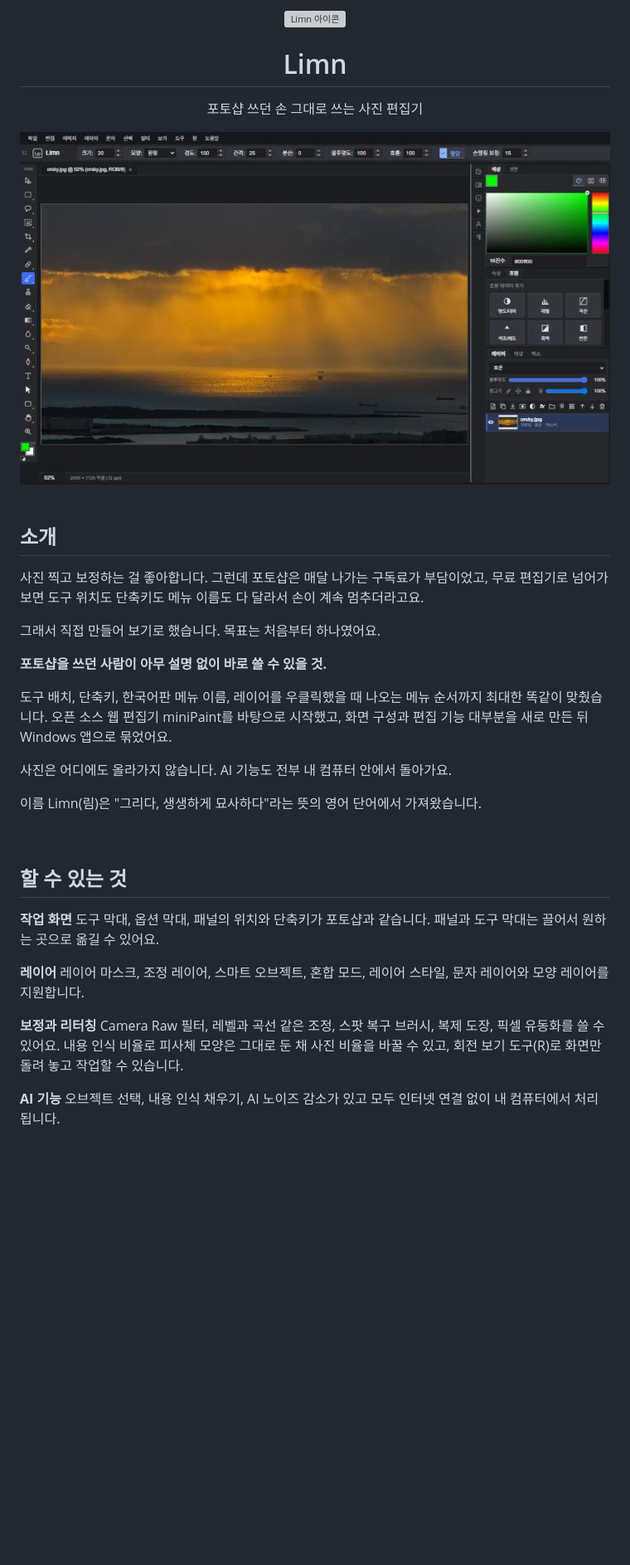
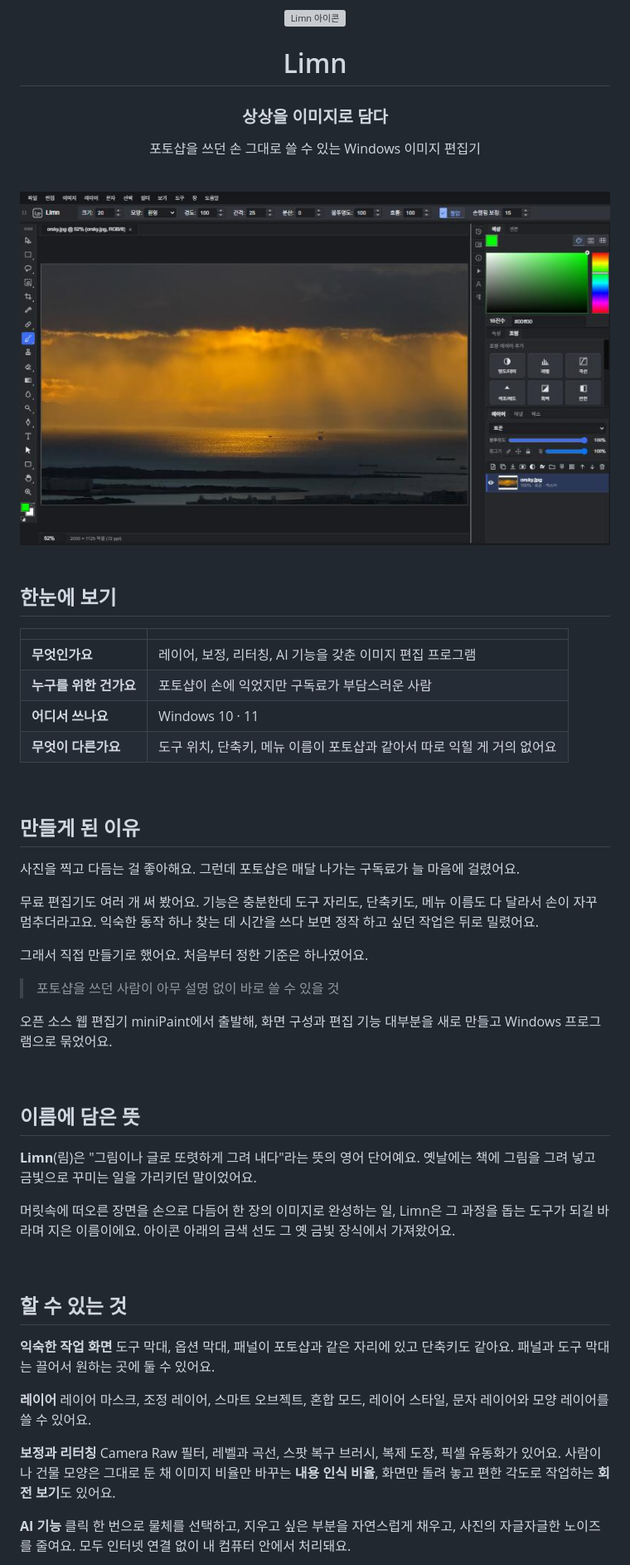
Before and after one commit to Crowtit517/Limn_Photo, a Markdown page: README.md, the part around one of its changes. Shown at 83% size. Rendered like a GitHub page; blank space fills up the shorter version; grey boxes are pictures that could not be loaded.

Commit message:
README: 발표하듯 소개하는 형식으로 다시 쓰기
Co-Authored-By: Claude Opus 5.5 <noreply@anthropic.com>

```diff
--- a/README.md
+++ b/README.md
@@ -4,45 +4,64 @@
 
 # Limn
 
-포토샵 쓰던 손 그대로 쓰는 사진 편집기
+### 상상을 이미지로 담다
 
-<img src="images/readme/screenshot.jpg" width="820" alt="Limn 편집 화면">
+포토샵을 쓰던 손 그대로 쓸 수 있는 Windows 이미지 편집기
+
+<br>
+
+<img src="images/readme/screenshot.jpg" width="840" alt="Limn 편집 화면">
 
 </div>
 
 <br>
 
-## 소개
+## 한눈에 보기
 
-사진 찍고 보정하는 걸 좋아합니다. 그런데 포토샵은 매달 나가는 구독료가 부담이었고,
-무료 편집기로 넘어가 보면 도구 위치도 단축키도 메뉴 이름도 다 달라서 손이 계속 멈추더라고요.
+| | |
+|---|---|
+| **무엇인가요** | 레이어, 보정, 리터칭, AI 기능을 갖춘 이미지 편집 프로그램 |
+| **누구를 위한 건가요** | 포토샵이 손에 익었지만 구독료가 부담스러운 사람 |
+| **어디서 쓰나요** | Windows 10 · 11 |
+| **무엇이 다른가요** | 도구 위치, 단축키, 메뉴 이름이 포토샵과 같아서 따로 익힐 게 거의 없어요 |
 
-그래서 직접 만들어 보기로 했습니다. 목표는 처음부터 하나였어요.
+<br>
 
-**포토샵을 쓰던 사람이 아무 설명 없이 바로 쓸 수 있을 것.**
+## 만들게 된 이유
 
-도구 배치, 단축키, 한국어판 메뉴 이름, 레이어를 우클릭했을 때 나오는 메뉴 순서까지 최대한 똑같이 맞췄습니다.
-오픈 소스 웹 편집기 miniPaint를 바탕으로 시작했고, 화면 구성과 편집 기능 대부분을 새로 만든 뒤 Windows 앱으로 묶었어요.
+사진을 찍고 다듬는 걸 좋아해요. 그런데 포토샵은 매달 나가는 구독료가 늘 마음에 걸렸어요.
 
-사진은 어디에도 올라가지 않습니다. AI 기능도 전부 내 컴퓨터 안에서 돌아가요.
+무료 편집기도 여러 개 써 봤어요. 기능은 충분한데 도구 자리도, 단축키도, 메뉴 이름도 다 달라서 손이 자꾸 멈추더라고요. 익숙한 동작 하나 찾는 데 시간을 쓰다 보면 정작 하고 싶던 작업은 뒤로 밀렸어요.
 
-이름 Limn(림)은 "그리다, 생생하게 묘사하다"라는 뜻의 영어 단어에서 가져왔습니다.
+그래서 직접 만들기로 했어요. 처음부터 정한 기준은 하나였어요.
+
+> 포토샵을 쓰던 사람이 아무 설명 없이 바로 쓸 수 있을 것
+
+오픈 소스 웹 편집기 miniPaint에서 출발해, 화면 구성과 편집 기능 대부분을 새로 만들고 Windows 프로그램으로 묶었어요.
+
+<br>
+
+## 이름에 담은 뜻
+
+**Limn**(림)은 "그림이나 글로 또렷하게 그려 내다"라는 뜻의 영어 단어예요. 옛날에는 책에 그림을 그려 넣고 금빛으로 꾸미는 일을 가리키던 말이었어요.
+
+머릿속에 떠오른 장면을 손으로 다듬어 한 장의 이미지로 완성하는 일, Limn은 그 과정을 돕는 도구가 되길 바라며 지은 이름이에요. 아이콘 아래의 금색 선도 그 옛 금빛 장식에서 가져왔어요.
 
 <br>
 
 ## 할 수 있는 것
 
-**작업 화면**
-도구 막대, 옵션 막대, 패널의 위치와 단축키가 포토샵과 같습니다. 패널과 도구 막대는 끌어서 원하는 곳으로 옮길 수 있어요.
+**익숙한 작업 화면**
+도구 막대, 옵션 막대, 패널이 포토샵과 같은 자리에 있고 단축키도 같아요. 패널과 도구 막대는 끌어서 원하는 곳에 둘 수 있어요.
 
 **레이어**
-레이어 마스크, 조정 레이어, 스마트 오브젝트, 혼합 모드, 레이어 스타일, 문자 레이어와 모양 레이어를 지원합니다.
+레이어 마스크, 조정 레이어, 스마트 오브젝트, 혼합 모드, 레이어 스타일, 문자 레이어와 모양 레이어를 쓸 수 있어요.
 
 **보정과 리터칭**
-Camera Raw 필터, 레벨과 곡선 같은 조정, 스팟 복구 브러시, 복제 도장, 픽셀 유동화를 쓸 수 있어요.
-내용 인식 비율로 피사체 모양은 그대로 둔 채 사진 비율을 바꿀 수 있고, 회전 보기 도구(R)로 화면만 돌려 놓고 작업할 수 있습니다.
+Camera Raw 필터, 레벨과 곡선, 스팟 복구 브러시, 복제 도장, 픽셀 유동화가 있어요.
+사람이나 건물 모양은 그대로 둔 채 이미지 비율만 바꾸는 **내용 인식 비율**, 화면만 돌려 놓고 편한 각도로 작업하는 **회전 보기**도 있어요.
 
 **AI 기능**
-오브젝트 선택, 내용 인식 채우기, AI 노이즈 감소가 있고 모두 인터넷 연결 없이 내 컴퓨터에서 처리됩니다.
+클릭 한 번으로 물체를 선택하고, 지우고 싶은 부분을 자연스럽게 채우고, 사진의 자글자글한 노이즈를 줄여요. 모두 인터넷 연결 없이 내 컴퓨터 안에서 처리돼요.
 
 **파일**
```
Also changed, not shown: other parts of README.md (+53 -71 lines).
